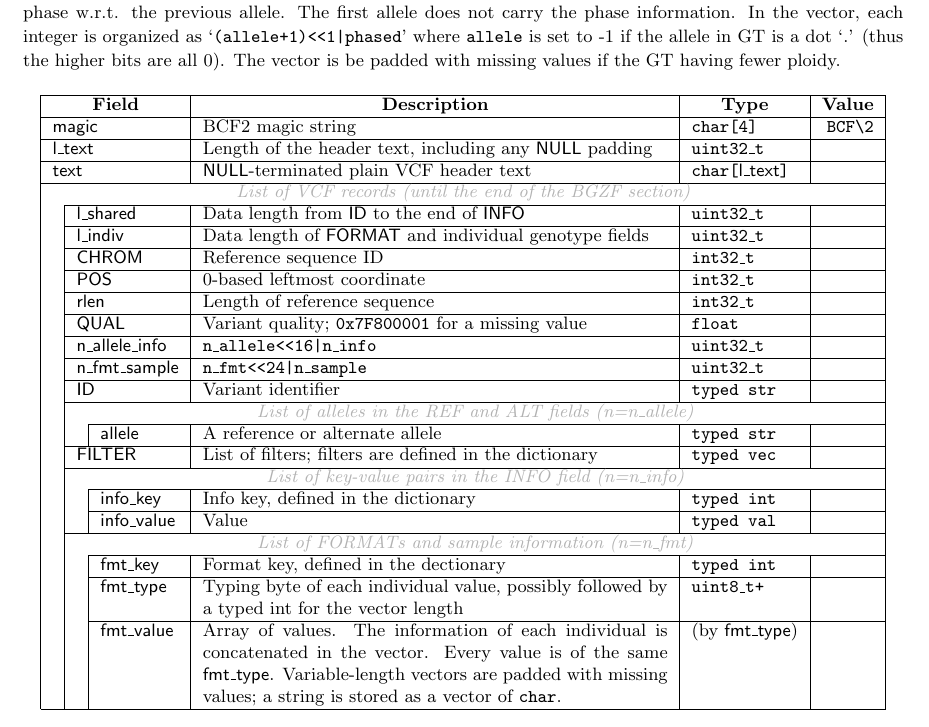
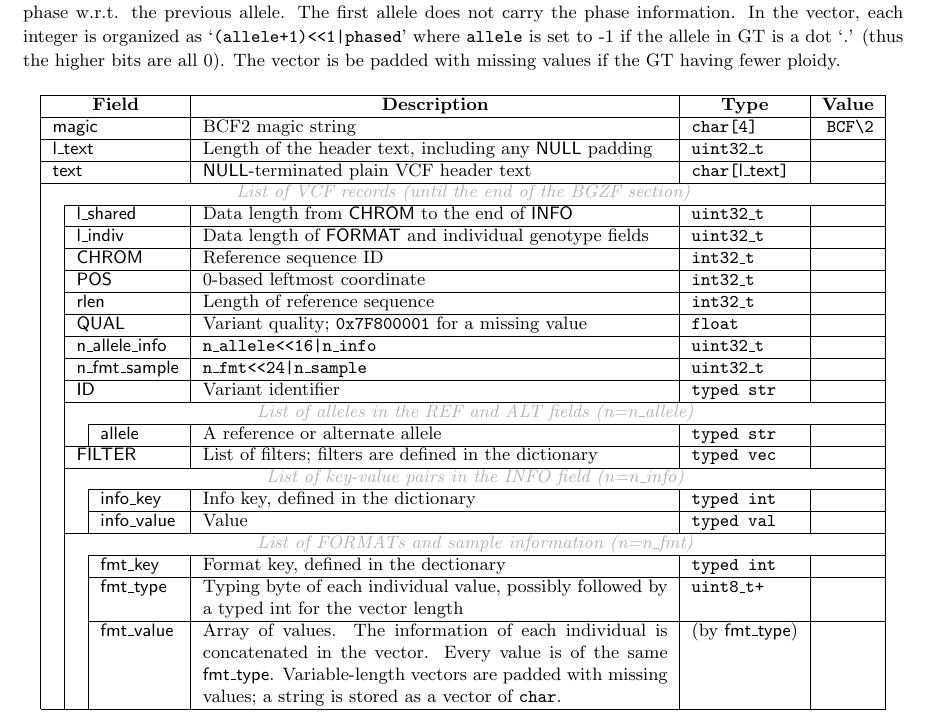
Before and after one commit to samtools/hts-specs, a LaTeX document (BCFv2_qref.tex): part of the page, cut so that both start at the same text. Compiled offline with pdfLaTeX.

Commit message:
change the meaning of l_shared (in line with GATK)

```diff
--- a/BCFv2_qref.tex
+++ b/BCFv2_qref.tex
@@ -57,7 +57,7 @@ bits are all 0). The vector is be padded with missing values if the GT having fe
   \multicolumn{3}{|l|}{\sf l\_text} & Length of the header text, including any {\sf NULL} padding & {\tt uint32\_t} & \\\cline{1-6}
   \multicolumn{3}{|l|}{\sf text} & {\sf NULL}-terminated plain VCF header text & {\tt char[{\sf l\_text}]} & \\\cline{1-6}
   \multicolumn{6}{|c|}{\textcolor{gray}{\it List of VCF records (until the end of the BGZF section)}} \\\cline{2-6}
-  & \multicolumn{2}{l|}{\sf l\_shared} & Data length from {\sf ID} to the end of {\sf INFO} & {\tt uint32\_t} & \\\cline{2-6}
+  & \multicolumn{2}{l|}{\sf l\_shared} & Data length from {\sf CHROM} to the end of {\sf INFO} & {\tt uint32\_t} & \\\cline{2-6}
   & \multicolumn{2}{l|}{\sf l\_indiv} & Data length of {\sf FORMAT} and individual genotype fields & {\tt uint32\_t} & \\\cline{2-6}
   & \multicolumn{2}{l|}{\sf CHROM} & Reference sequence ID & {\tt int32\_t} & \\\cline{2-6}
   & \multicolumn{2}{l|}{\sf POS} & 0-based leftmost coordinate & {\tt int32\_t} & \\\cline{2-6}
```
